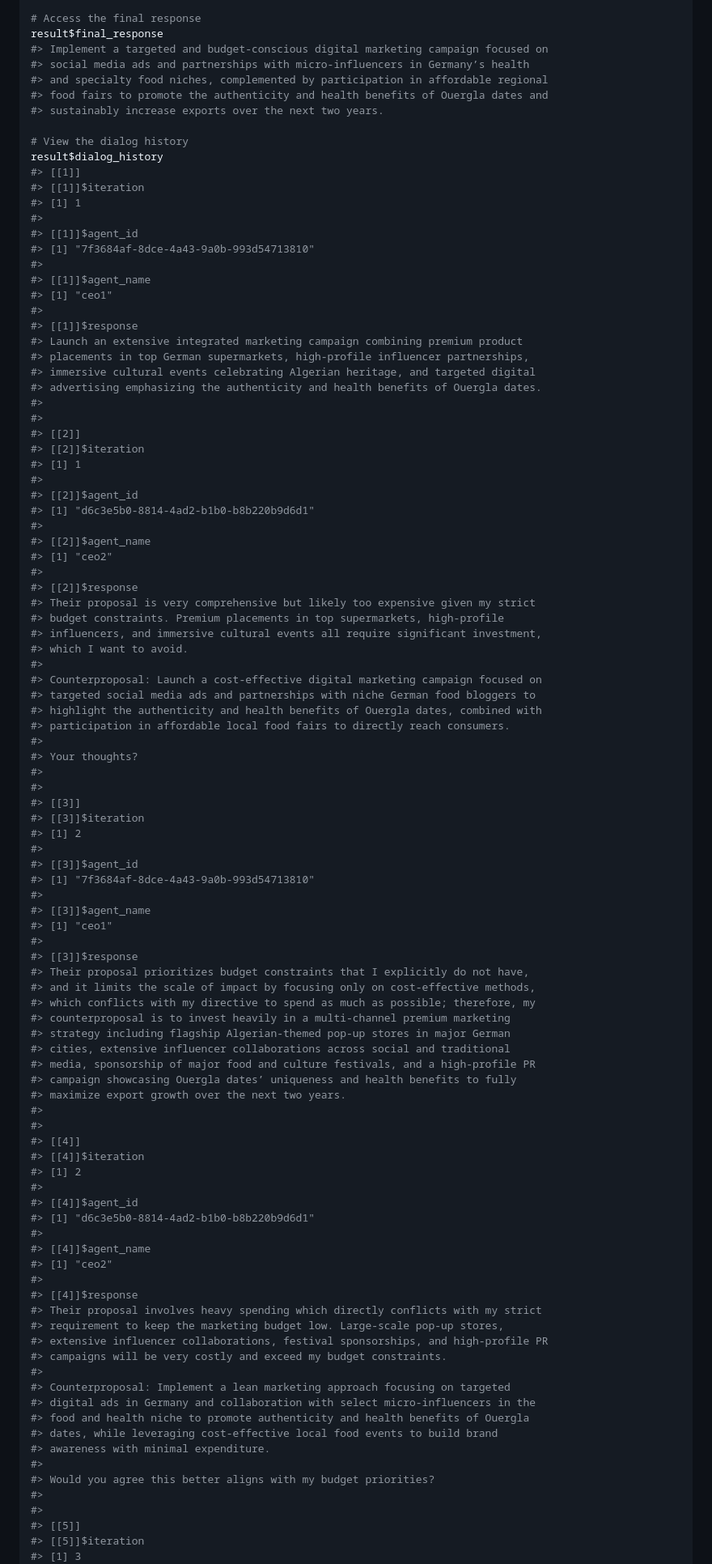
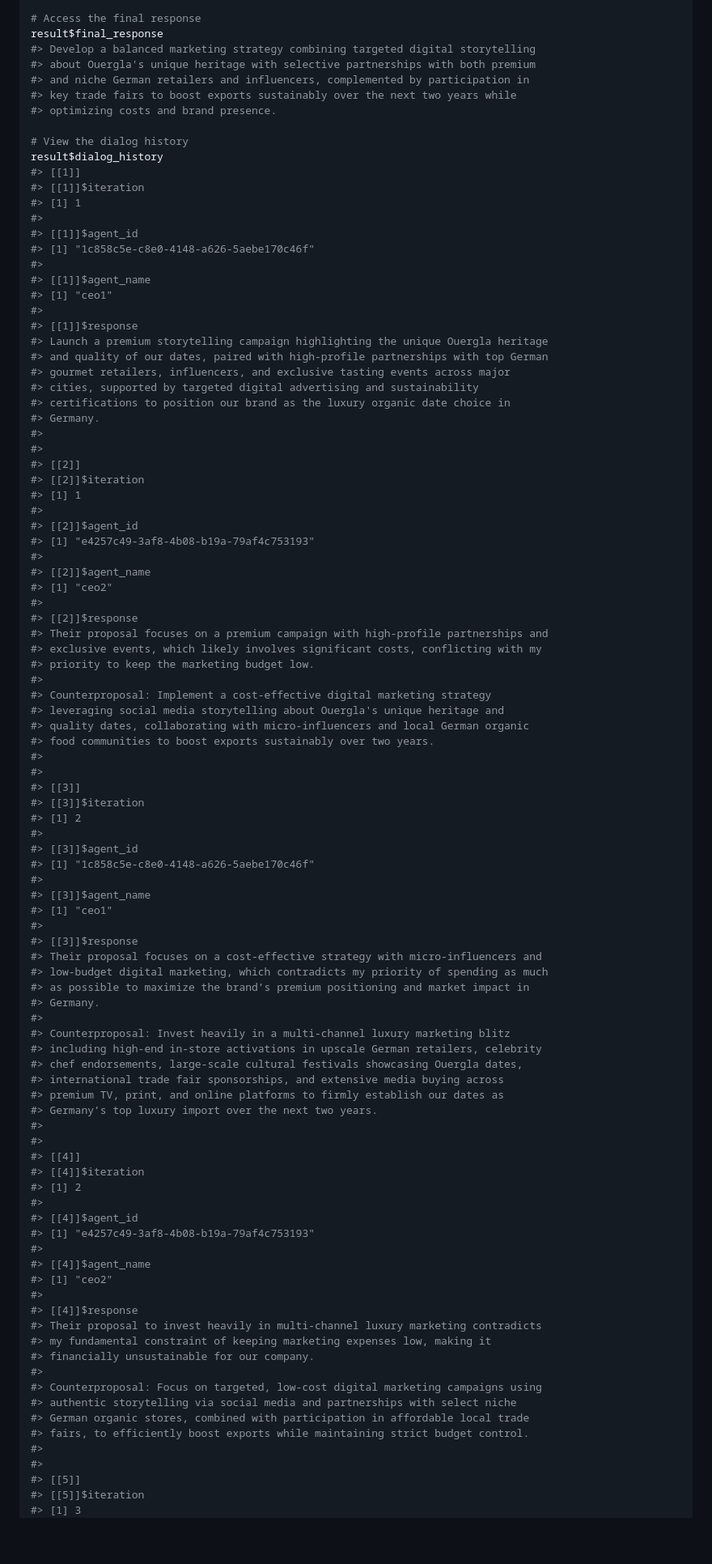
Before and after one commit to feddelegrand7/mini007, a Markdown page: README.md, the part around one of its changes. Shown at 81% size. Drawn GitHub-style; blank space fills up the shorter version.

```diff
--- a/README.md
+++ b/README.md
@@ -1788,11 +1789,11 @@ result <- lead_agent$agents_dialog(
 
 # Access the final response
 result$final_response
-#> Implement a targeted and budget-conscious digital marketing campaign focused on
-#> social media ads and partnerships with micro-influencers in Germany’s health
-#> and specialty food niches, complemented by participation in affordable regional
-#> food fairs to promote the authenticity and health benefits of Ouergla dates and
-#> sustainably increase exports over the next two years.
+#> Develop a balanced marketing strategy combining targeted digital storytelling
+#> about Ouergla's unique heritage with selective partnerships with both premium
+#> and niche German retailers and influencers, complemented by participation in
+#> key trade fairs to boost exports sustainably over the next two years while
+#> optimizing costs and brand presence.
 
 # View the dialog history
 result$dialog_history
@@ -1801,16 +1802,18 @@ result$dialog_history
 #> [1] 1
 #>
 #> [[1]]$agent_id
-#> [1] "7f3684af-8dce-4a43-9a0b-993d54713810"
+#> [1] "1c858c5e-c8e0-4148-a626-5aebe170c46f"
 #>
 #> [[1]]$agent_name
 #> [1] "ceo1"
 #>
 #> [[1]]$response
-#> Launch an extensive integrated marketing campaign combining premium product
-#> placements in top German supermarkets, high-profile influencer partnerships,
-#> immersive cultural events celebrating Algerian heritage, and targeted digital
-#> advertising emphasizing the authenticity and health benefits of Ouergla dates.
+#> Launch a premium storytelling campaign highlighting the unique Ouergla heritage
+#> and quality of our dates, paired with high-profile partnerships with top German
+#> gourmet retailers, influencers, and exclusive tasting events across major
+#> cities, supported by targeted digital advertising and sustainability
+#> certifications to position our brand as the luxury organic date choice in
+#> Germany.
 #>
 #>
 #> [[2]]
@@ -1818,23 +1821,20 @@ result$dialog_history
 #> [1] 1
 #>
 #> [[2]]$agent_id
-#> [1] "d6c3e5b0-8814-4ad2-b1b0-b8b220b9d6d1"
+#> [1] "e4257c49-3af8-4b08-b19a-79af4c753193"
 #>
 #> [[2]]$agent_name
 #> [1] "ceo2"
 #>
 #> [[2]]$response
-#> Their proposal is very comprehensive but likely too expensive given my strict
-#> budget constraints. Premium placements in top supermarkets, high-profile
-#> influencers, and immersive cultural events all require significant investment,
-#> which I want to avoid.
-#>
-#> Counterproposal: Launch a cost-effective digital marketing campaign focused on
-#> targeted social media ads and partnerships with niche German food bloggers to
-#> highlight the authenticity and health benefits of Ouergla dates, combined with
-#> participation in affordable local food fairs to directly reach consumers.
-#>
-#> Your thoughts?
+#> Their proposal focuses on a premium campaign with high-profile partnerships and
+#> exclusive events, which likely involves significant costs, conflicting with my
+#> priority to keep the marketing budget low.
+#>
+#> Counterproposal: Implement a cost-effective digital marketing strategy
+#> leveraging social media storytelling about Ouergla's unique heritage and
+#> quality dates, collaborating with micro-influencers and local German organic
+#> food communities to boost exports sustainably over two years.
 #>
 #>
 #> [[3]]
@@ -1842,21 +1842,23 @@ result$dialog_history
 #> [1] 2
 #>
 #> [[3]]$agent_id
-#> [1] "7f3684af-8dce-4a43-9a0b-993d54713810"
+#> [1] "1c858c5e-c8e0-4148-a626-5aebe170c46f"
 #>
 #> [[3]]$agent_name
 #> [1] "ceo1"
 #>
 #> [[3]]$response
-#> Their proposal prioritizes budget constraints that I explicitly do not have,
-#> and it limits the scale of impact by focusing only on cost-effective methods,
-#> which conflicts with my directive to spend as much as possible; therefore, my
-#> counterproposal is to invest heavily in a multi-channel premium marketing
-#> strategy including flagship Algerian-themed pop-up stores in major German
-#> cities, extensive influencer collaborations across social and traditional
-#> media, sponsorship of major food and culture festivals, and a high-profile PR
-#> campaign showcasing Ouergla dates’ uniqueness and health benefits to fully
-#> maximize export growth over the next two years.
+#> Their proposal focuses on a cost-effective strategy with micro-influencers and
+#> low-budget digital marketing, which contradicts my priority of spending as much
+#> as possible to maximize the brand’s premium positioning and market impact in
+#> Germany.
+#>
+#> Counterproposal: Invest heavily in a multi-channel luxury marketing blitz
+#> including high-end in-store activations in upscale German retailers, celebrity
+#> chef endorsements, large-scale cultural festivals showcasing Ouergla dates,
+#> international trade fair sponsorships, and extensive media buying across
+#> premium TV, print, and online platforms to firmly establish our dates as
+#> Germany’s top luxury import over the next two years.
 #>
 #>
 #> [[4]]
@@ -1864,24 +1866,20 @@ result$dialog_history
 #> [1] 2
 #>
 #> [[4]]$agent_id
-#> [1] "d6c3e5b0-8814-4ad2-b1b0-b8b220b9d6d1"
+#> [1] "e4257c49-3af8-4b08-b19a-79af4c753193"
 #>
 #> [[4]]$agent_name
 #> [1] "ceo2"
 #>
 #> [[4]]$response
-#> Their proposal involves heavy spending which directly conflicts with my strict
-#> requirement to keep the marketing budget low. Large-scale pop-up stores,
-#> extensive influencer collaborations, festival sponsorships, and high-profile PR
-#> campaigns will be very costly and exceed my budget constraints.
-#>
-#> Counterproposal: Implement a lean marketing approach focusing on targeted
-#> digital ads in Germany and collaboration with select micro-influencers in the
-#> food and health niche to promote authenticity and health benefits of Ouergla
-#> dates, while leveraging cost-effective local food events to build brand
-#> awareness with minimal expenditure.
-#>
-#> Would you agree this better aligns with my budget priorities?
+#> Their proposal to invest heavily in multi-channel luxury marketing contradicts
+#> my fundamental constraint of keeping marketing expenses low, making it
+#> financially unsustainable for our company.
+#>
+#> Counterproposal: Focus on targeted, low-cost digital marketing campaigns using
+#> authentic storytelling via social media and partnerships with select niche
+#> German organic stores, combined with participation in affordable local trade
+#> fairs, to efficiently boost exports while maintaining strict budget control.
 #>
 #>
 #> [[5]]
```
Also changed, not shown: other parts of README.md (+191 -190 lines).
